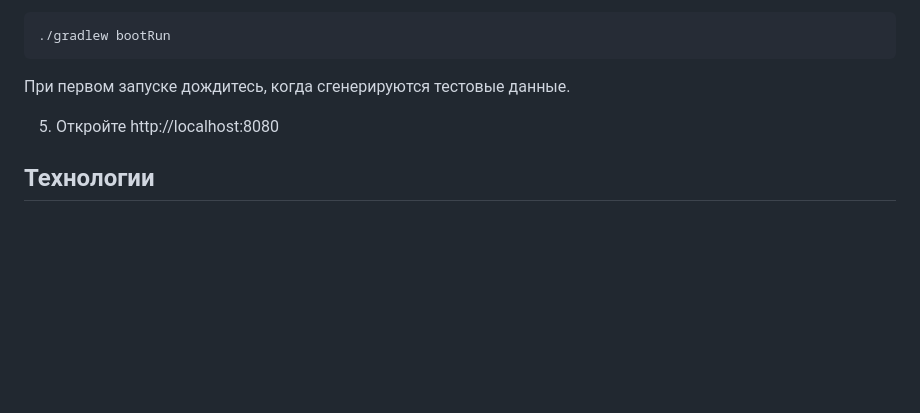
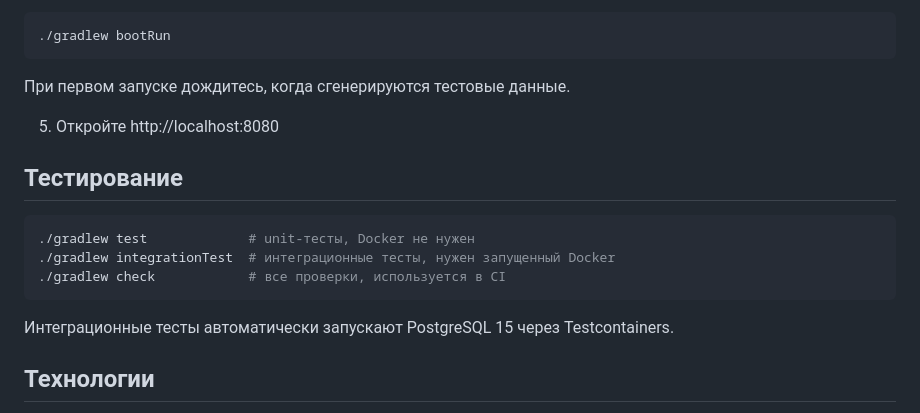
Before and after one commit to kaleidostop/car-map, a Markdown page: README.md, the part around the change. Drawn GitHub-style; blank space fills up the shorter version.

Commit message:
docs: move test commands to readme

````diff
--- a/README.md
+++ b/README.md
@@ -53,6 +53,16 @@ JWT-секрет можно сгенерировать, например, ком
 
 5. Откройте http://localhost:8080
 
+## Тестирование
+
+```shell
+./gradlew test             # unit-тесты, Docker не нужен
+./gradlew integrationTest  # интеграционные тесты, нужен запущенный Docker
+./gradlew check            # все проверки, используется в CI
+```
+
+Интеграционные тесты автоматически запускают PostgreSQL 15 через Testcontainers.
+
 ## Технологии
 
 - Язык программирования: Java 21
````
Also changed, not shown: TESTING.md (deleted, +0 -21 lines).
